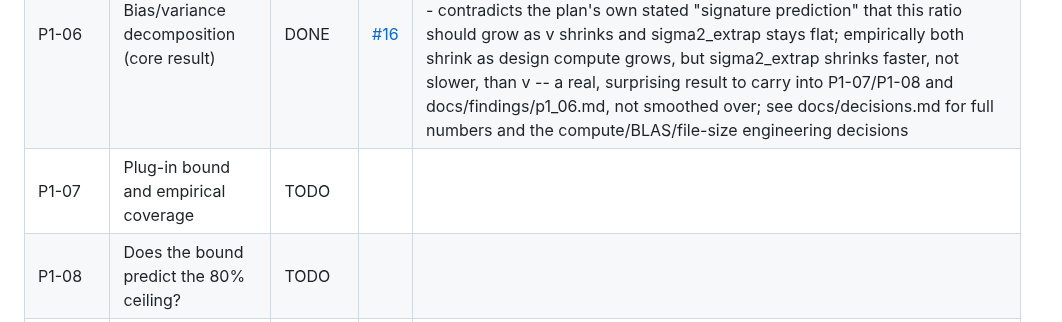
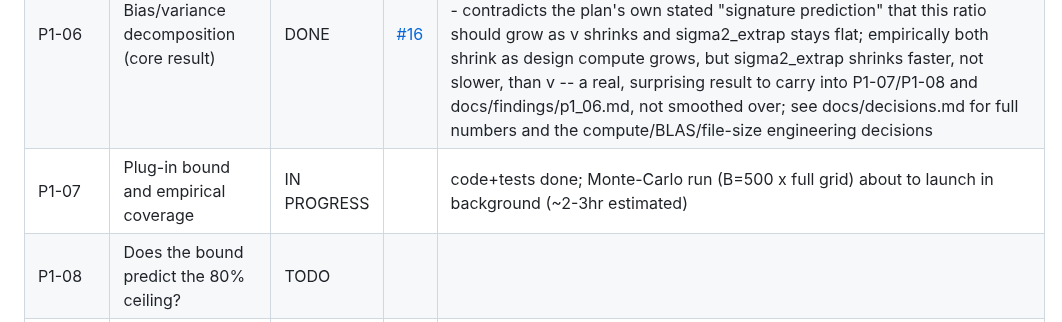
Before and after one commit to ParthAgarwalGit/pretraining-data-decision-theory, a Markdown page: STATUS.md, the part around the change. Rendered like a GitHub page.

Commit message:
Update STATUS.md for P1-07 in-progress
Co-Authored-By: Claude Sonnet 5 <noreply@anthropic.com>

```diff
--- a/STATUS.md
+++ b/STATUS.md
@@ -40,7 +40,7 @@ States: `TODO` | `IN PROGRESS` | `IN REVIEW` | `DONE` | `BLOCKED` | `DROPPED`
 | P1-05 | Noise-floor estimation | DONE | [#13](https://github.com/ParthAgarwalGit/pretraining-data-decision-theory/pull/13) | 3 variance components (seed/checkpoint/eval) across all 3850 (recipe,size,task) cells; **finding: sigma2_seed does NOT shrink monotonically with scale** (median ranges ~2.9e-5 to ~5.9e-5, 4M through 1B, no clear trend) -- contradicts the plan's "as expected" framing; sigma2_target(k,t) at 1B defined as sigma2_seed/n_seeds (matches P1-02's actual seed-averaging estimator exactly); found+fixed a real float-order reproducibility bug in group_by().agg(.var()) (~1e-14 relative, not a logic error) -- see docs/decisions.md |
 | _(follow-up)_ | `group_by().agg()` determinism audit across `src/pdt/` (task_2d6c6192, flagged by P1-05 Decision 5) | IN REVIEW | [#14](https://github.com/ParthAgarwalGit/pretraining-data-decision-theory/pull/14) | **confirmed the same float-order bug affected 3 functions, not just 1**: `decision_accuracy.recipe_means()` directly (24/24 fresh runs on eval_results disagreed); `ground_truth.compute_ground_truth()` and `recipe_trajectories()` didn't reproduce under a fresh warm-cache audit but **did** demonstrably corrupt the already-committed P1-02/03/04 numbers (diffed old vs. clean-fixed regeneration: 6,674/11/61 diffs respectively, incl. one real `is_ambiguous` flip in p1_02) -- the original runs hit the higher-risk first-ever cold-cache read path a same-day audit doesn't exercise; all headline figures (P1-02 9/11 ambiguous, P1-03 76.3%, P1-04 0/18) unchanged; fixed all 3, regenerated + verified deterministic (2x clean runs, byte-identical) -- see docs/decisions.md |
 | P1-06 | Bias/variance decomposition (core result) | DONE | [#16](https://github.com/ParthAgarwalGit/pretraining-data-decision-theory/pull/16) | full B=200 x 2-scheme x 6-fitter x 3-design x 11-task bootstrap, ~2M fits, 0 failures; **finding: sigma2_extrap/v ratio DECREASES with compute for every single fitter** (e.g. PowerLawN: 9.6 -> 7.2 -> 5.2 across the 3 designs) -- contradicts the plan's own stated "signature prediction" that this ratio should grow as v shrinks and sigma2_extrap stays flat; empirically both shrink as design compute grows, but sigma2_extrap shrinks faster, not slower, than v -- a real, surprising result to carry into P1-07/P1-08 and docs/findings/p1_06.md, not smoothed over; see docs/decisions.md for full numbers and the compute/BLAS/file-size engineering decisions |
-| P1-07 | Plug-in bound and empirical coverage | TODO | | |
+| P1-07 | Plug-in bound and empirical coverage | IN PROGRESS | | code+tests done; Monte-Carlo run (B=500 x full grid) about to launch in background (~2-3hr estimated) |
 | P1-08 | Does the bound predict the 80% ceiling? | TODO | | |
 | P1-09 | Rank-reversal census | DONE | [#15](https://github.com/ParthAgarwalGit/pretraining-data-decision-theory/pull/15) | 3300 pairs x 11 tasks classified stable/reversing/within_noise across the 14-size ladder; **naive threshold gave an inflated 61.7% reversing rate -- caught a multiple-comparisons issue (14 per-pair tests, uncorrected) and fixed with a Bonferroni correction: primary figure is 15.2% reversing** (500/3300); still a real, meaningful fraction supporting the impossibility-regime framing, just not the dramatically larger uncorrected number -- see docs/decisions.md |
 | P1-10 | Secondary ladders: Pythia and OLMo 2 | TODO | | |
```
